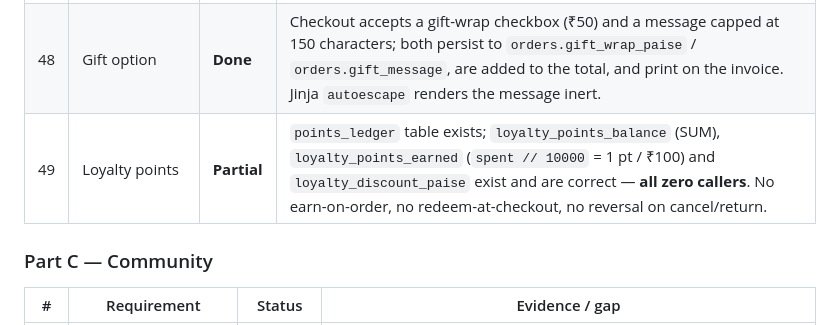
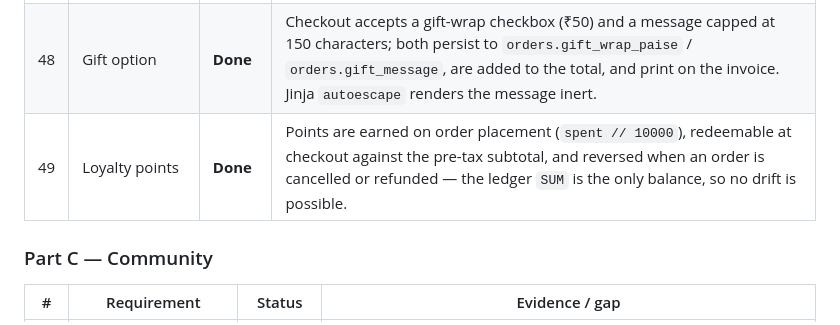
Before and after one commit to JamesReddy19/PageTurnerBooks, a Markdown page: docs/REQUIREMENTS.md, the part around the change. Rendered like a GitHub page.

```diff
--- a/docs/REQUIREMENTS.md
+++ b/docs/REQUIREMENTS.md
@@ -50,7 +50,7 @@ Every new table below follows that same pattern, so restarts never drop data.
 |---|---|---|---|
 | 47 | Flash sale with a timer | **Done** | `helpers.effective_book_price()` is now called from the cart, the checkout total, the product page and the order line, so the sale price reaches `order_items.price_paise` and the invoice without any later re-read of `books`. The product page renders the countdown from `sale_ends_in_seconds`. |
 | 48 | Gift option | **Done** | Checkout accepts a gift-wrap checkbox (₹50) and a message capped at 150 characters; both persist to `orders.gift_wrap_paise` / `orders.gift_message`, are added to the total, and print on the invoice. Jinja `autoescape` renders the message inert. |
-| 49 | Loyalty points | **Partial** | `points_ledger` table exists; `loyalty_points_balance` (SUM), `loyalty_points_earned` (`spent // 10000` = 1 pt / ₹100) and `loyalty_discount_paise` exist and are correct — **all zero callers**. No earn-on-order, no redeem-at-checkout, no reversal on cancel/return. |
+| 49 | Loyalty points | **Done** | Points are earned on order placement (`spent // 10000`), redeemable at checkout against the pre-tax subtotal, and reversed when an order is cancelled or refunded — the ledger `SUM` is the only balance, so no drift is possible. |
 
 ### Part C — Community
 
```
